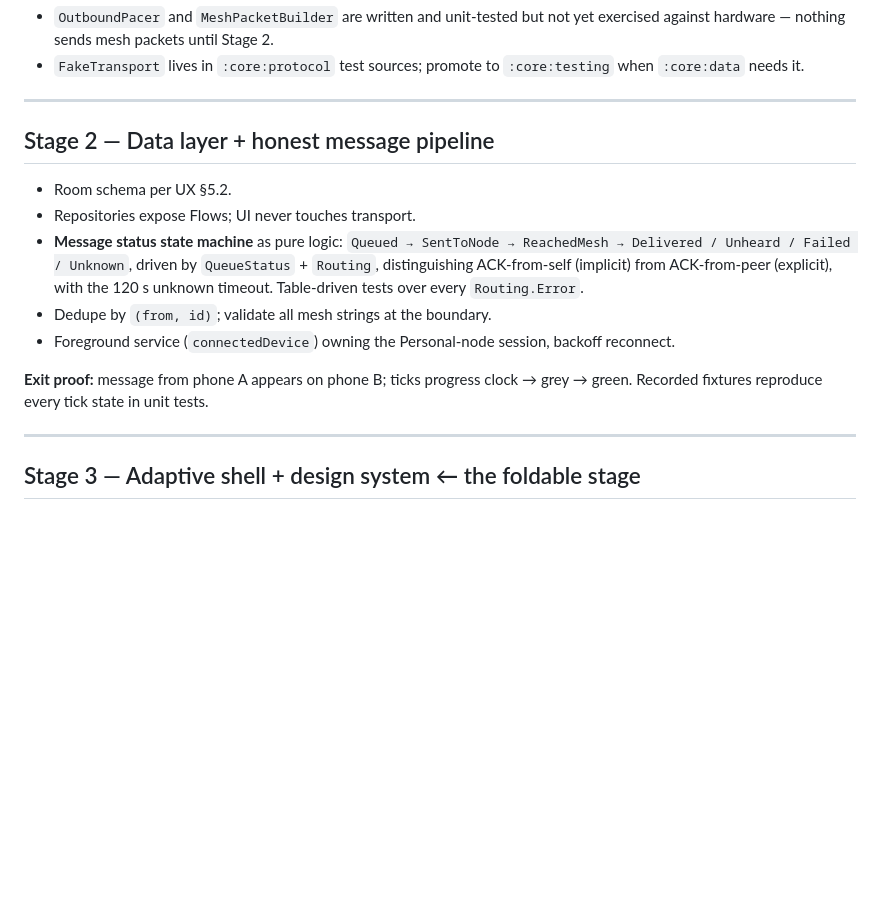
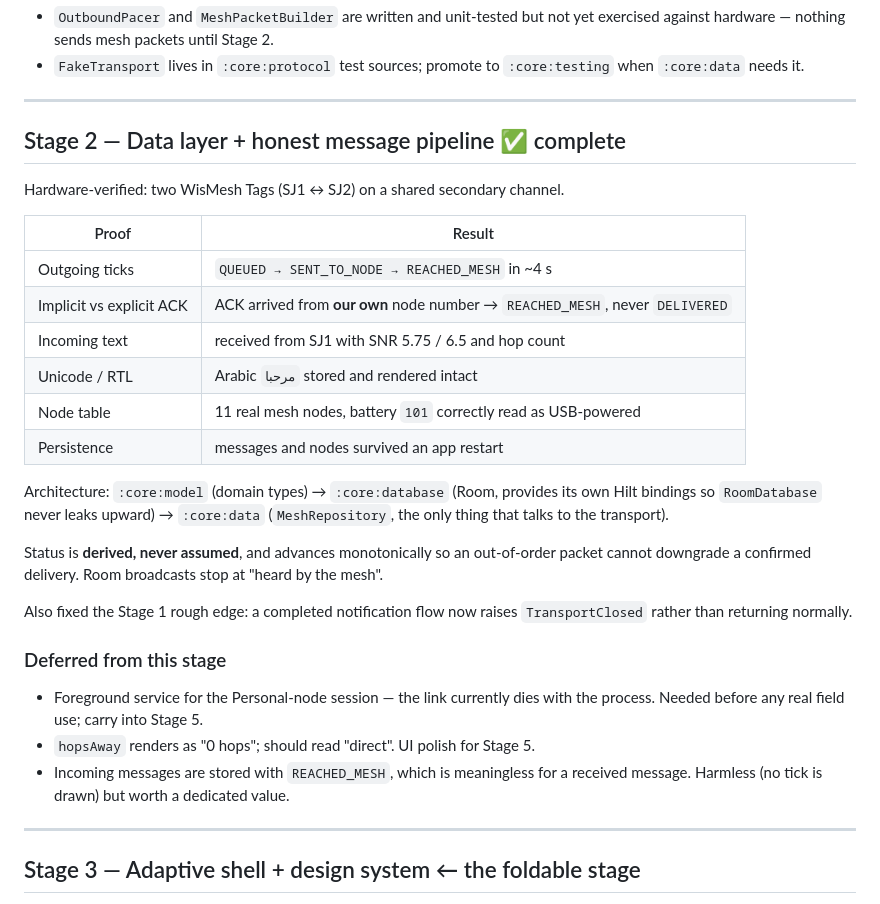
Before and after one commit to sarmadjari/Firepit, a Markdown page: docs/build-plan.md, the part around the change. Drawn GitHub-style; blank space fills up the shorter version.

Commit message:
docs: mark Stage 2 complete with hardware results
Bidirectional messaging verified between two WisMesh Tags, including an Arabic
message round-tripping intact. Records the deferred foreground service, which
the link needs before any real field use.

```diff
--- a/docs/build-plan.md
+++ b/docs/build-plan.md
@@ -93,19 +93,37 @@ treating a completed notification flow as a lost link.
 
 ---
 
-## Stage 2 — Data layer + honest message pipeline
+## Stage 2 — Data layer + honest message pipeline ✅ complete
 
-- Room schema per UX §5.2.
-- Repositories expose Flows; UI never touches transport.
-- **Message status state machine** as pure logic:
-  `Queued → SentToNode → ReachedMesh → Delivered / Unheard / Failed / Unknown`, driven by
-  `QueueStatus` + `Routing`, distinguishing ACK-from-self (implicit) from ACK-from-peer (explicit),
-  with the 120 s unknown timeout. Table-driven tests over every `Routing.Error`.
-- Dedupe by `(from, id)`; validate all mesh strings at the boundary.
-- Foreground service (`connectedDevice`) owning the Personal-node session, backoff reconnect.
+Hardware-verified: two WisMesh Tags (SJ1 ↔ SJ2) on a shared secondary channel.
 
-**Exit proof:** message from phone A appears on phone B; ticks progress clock → grey → green.
-Recorded fixtures reproduce every tick state in unit tests.
+| Proof | Result |
+|---|---|
+| Outgoing ticks | `QUEUED → SENT_TO_NODE → REACHED_MESH` in ~4 s |
+| Implicit vs explicit ACK | ACK arrived from **our own** node number → `REACHED_MESH`, never `DELIVERED` |
+| Incoming text | received from SJ1 with SNR 5.75 / 6.5 and hop count |
+| Unicode / RTL | Arabic `مرحبا` stored and rendered intact |
+| Node table | 11 real mesh nodes, battery `101` correctly read as USB-powered |
+| Persistence | messages and nodes survived an app restart |
+
+Architecture: `:core:model` (domain types) → `:core:database` (Room, provides its
+own Hilt bindings so `RoomDatabase` never leaks upward) → `:core:data`
+(`MeshRepository`, the only thing that talks to the transport).
+
+Status is **derived, never assumed**, and advances monotonically so an
+out-of-order packet cannot downgrade a confirmed delivery. Room broadcasts stop
+at "heard by the mesh".
+
+Also fixed the Stage 1 rough edge: a completed notification flow now raises
+`TransportClosed` rather than returning normally.
+
+### Deferred from this stage
+
+- Foreground service for the Personal-node session — the link currently dies with
+  the process. Needed before any real field use; carry into Stage 5.
+- `hopsAway` renders as "0 hops"; should read "direct". UI polish for Stage 5.
+- Incoming messages are stored with `REACHED_MESH`, which is meaningless for a
+  received message. Harmless (no tick is drawn) but worth a dedicated value.
 
 ---
 
```
